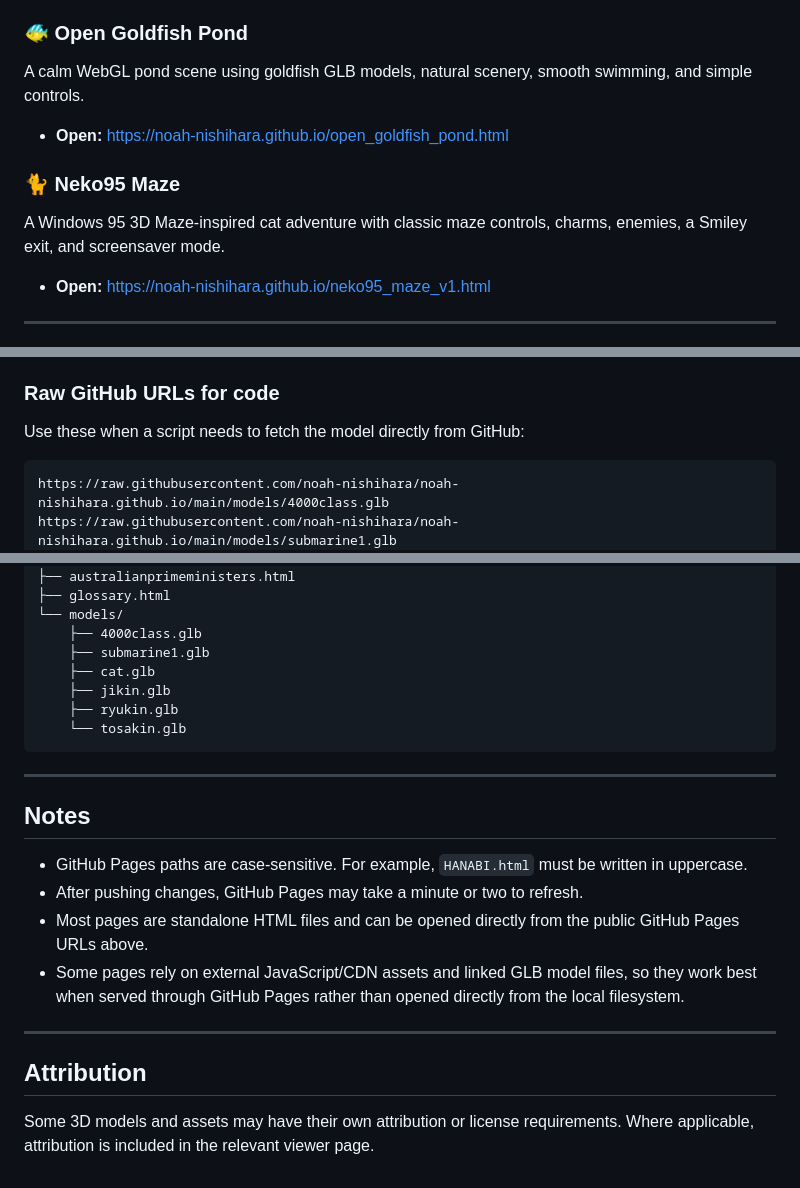
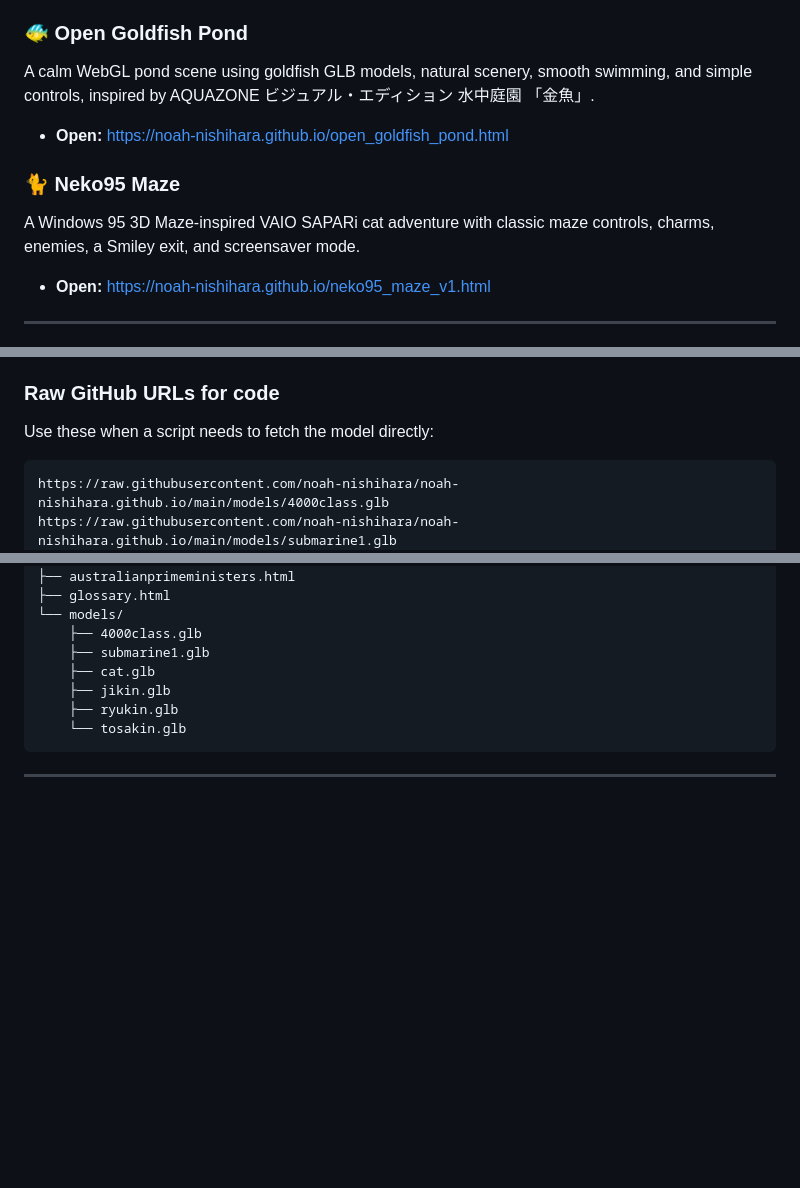
Before and after one commit to noah-nishihara/noah-nishihara.github.io, a Markdown page: README.md, 3 parts joined by grey strips. GitHub-like rendering; blank space fills up the shorter version.

Commit message:
Revise project descriptions and fetch instructions
Updated descriptions for Open Goldfish Pond and Neko95 Maze, and simplified instructions for fetching models.

````diff
--- a/README.md
+++ b/README.md
@@ -27,13 +27,13 @@ Interactive underwater submarine viewers/simulators with sea ambience, controls,
 
 ### 🐠 Open Goldfish Pond
 
-A calm WebGL pond scene using goldfish GLB models, natural scenery, smooth swimming, and simple controls.
+A calm WebGL pond scene using goldfish GLB models, natural scenery, smooth swimming, and simple controls, inspired by AQUAZONE ビジュアル・エディション 水中庭園 「金魚」.
 
 - **Open:** https://noah-nishihara.github.io/open_goldfish_pond.html
 
 ### 🐈 Neko95 Maze
 
-A Windows 95 3D Maze-inspired cat adventure with classic maze controls, charms, enemies, a Smiley exit, and screensaver mode.
+A Windows 95 3D Maze-inspired VAIO SAPARi cat adventure with classic maze controls, charms, enemies, a Smiley exit, and screensaver mode.
 
 - **Open:** https://noah-nishihara.github.io/neko95_maze_v1.html
 
@@ -70,7 +70,7 @@ These GLB files are stored in the `models/` folder and used by the viewers/simul
 
 ### Raw GitHub URLs for code
 
-Use these when a script needs to fetch the model directly from GitHub:
+Use these when a script needs to fetch the model directly:
 
 ```text
 https://raw.githubusercontent.com/noah-nishihara/noah-nishihara.github.io/main/models/4000class.glb
@@ -110,16 +110,3 @@ noah-nishihara.github.io/
 ```
 
 ---
-
-## Notes
-
-- GitHub Pages paths are case-sensitive. For example, `HANABI.html` must be written in uppercase.
-- After pushing changes, GitHub Pages may take a minute or two to refresh.
-- Most pages are standalone HTML files and can be opened directly from the public GitHub Pages URLs above.
-- Some pages rely on external JavaScript/CDN assets and linked GLB model files, so they work best when served through GitHub Pages rather than opened directly from the local filesystem.
-
----
-
-## Attribution
-
-Some 3D models and assets may have their own attribution or license requirements. Where applicable, attribution is included in the relevant viewer page.
````
